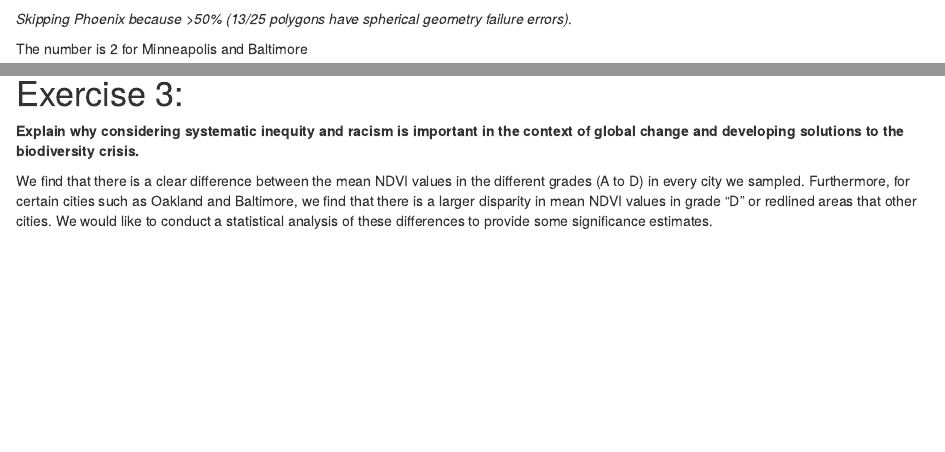
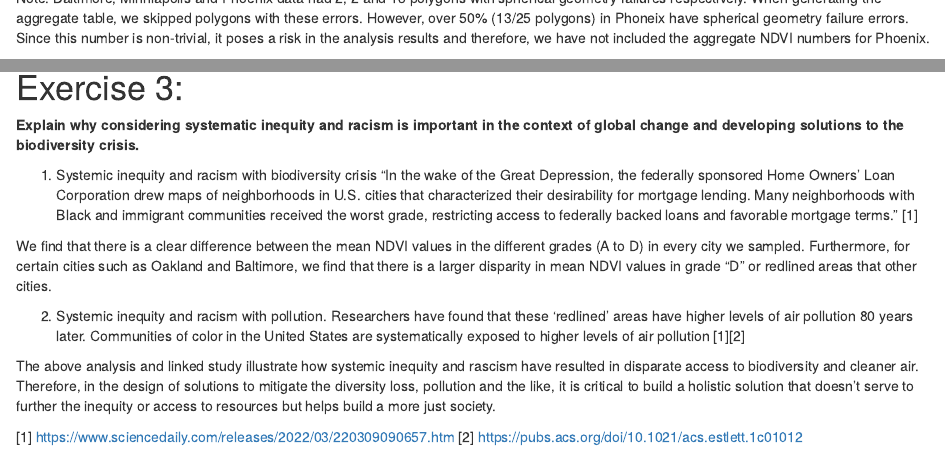
Before and after one commit to espm-288/spatial-spatial_ando_shravan, an R Markdown document (assignment/spatial-assignment.Rmd): the page in a window 1100 px wide, from 7300 px down before the commit and from 7320 px down after it, and a second part further down, joined at a grey line. Rendered offline with R 4.5, knitr and Pandoc, with nearby package versions; some code elsewhere in the file could not run offline.

Commit message:
Added notes for spherical datapoints issue (phoenix specifically) and conclusion!

````diff
--- a/assignment/spatial-assignment.Rmd
+++ b/assignment/spatial-assignment.Rmd
@@ -238,10 +238,10 @@ balti_op<-NDVI_distr_finder(balti, balti_ndvi, 'Baltimore')
 
 ```
 
-*Skipping Phoenix because >50% (13/25 polygons have spherical geometry failure errors)*.
+Note:
+Baltimore, Minniapolis and Phoenix data had 2, 2 and 13 polygons with spherical geometry failures respectively. When generating the aggregate table, we skipped polygons with these errors.
+However, over 50% (13/25 polygons) in Phoneix have spherical geometry failure errors. Since this number is non-trivial, it poses a risk in the analysis results and therefore, we have not included the aggregate NDVI numbers for Phoenix.
 
-
-The number is 2 for Minneapolis and Baltimore
 
 
 ## Tabulate results
@@ -255,11 +255,20 @@ kable(ndvi_holc_grade_agg)
 ```
 
 
+# Exercise 3:
+**Explain why considering systematic inequity and racism is important in the context of global change and developing solutions to the biodiversity crisis.**
+
+1. Systemic inequity and racism with biodiversity crisis
+"In the wake of the Great Depression, the federally sponsored Home Owners' Loan Corporation drew maps of neighborhoods in U.S. cities that characterized their desirability for mortgage lending. Many neighborhoods with Black and immigrant communities received the worst grade, restricting access to federally backed loans and favorable mortgage terms." [1]
+
+We find that there is a clear difference between the mean NDVI values in the different grades (A to D) in every city we sampled. Furthermore, for certain cities such as Oakland and Baltimore, we find that there is a larger disparity in mean NDVI values in grade "D" or redlined areas that other cities.
+
+2. Systemic inequity and racism with pollution.
+Researchers have found that these 'redlined' areas have higher levels of air pollution 80 years later. Communities of color in the United States are systematically exposed to higher levels of air pollution [1][2]
+
+The above analysis and linked study illustrate how systemic inequity and rascism have resulted in disparate access to biodiversity and cleaner air. Therefore, in the design of solutions to mitigate the diversity loss, pollution and the like, it is critical to build a holistic solution that doesn't serve to further the inequity or access to resources but helps build a more just society.
 
 
 
-# Exercise 3:
-**Explain why considering systematic inequity and racism is important in the context of global change and developing solutions to the biodiversity crisis.**
-
-
-We find that there is a clear difference between the mean NDVI values in the different grades (A to D) in every city we sampled. Furthermore, for certain cities such as Oakland and Baltimore, we find that there is a larger disparity in mean NDVI values in grade "D" or redlined areas that other cities. We would like to conduct a statistical analysis of these differences to provide some significance estimates.
+[1] https://www.sciencedaily.com/releases/2022/03/220309090657.htm
+[2] https://pubs.acs.org/doi/10.1021/acs.estlett.1c01012
````
